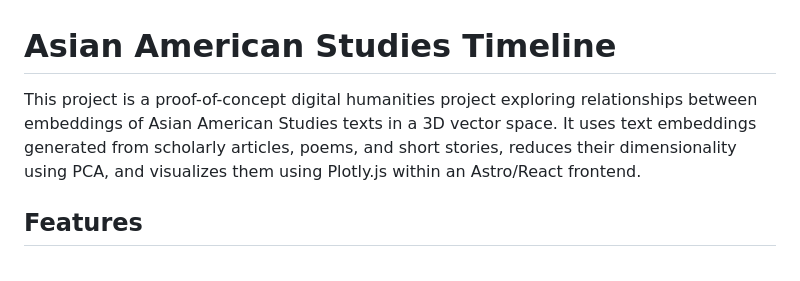
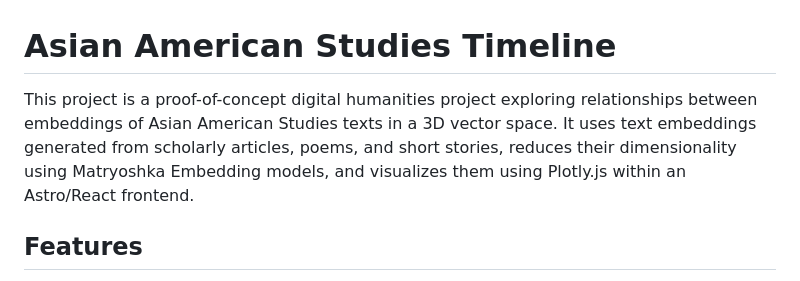
Before and after one commit to lavaman131/aas-timeline, a Markdown page: README.md, the part around the change. Rendered like a GitHub page.

```diff
--- a/README.md
+++ b/README.md
@@ -1,6 +1,6 @@
 # Asian American Studies Timeline
 
-This project is a proof-of-concept digital humanities project exploring relationships between embeddings of Asian American Studies texts in a 3D vector space. It uses text embeddings generated from scholarly articles, poems, and short stories, reduces their dimensionality using PCA, and visualizes them using Plotly.js within an Astro/React frontend.
+This project is a proof-of-concept digital humanities project exploring relationships between embeddings of Asian American Studies texts in a 3D vector space. It uses text embeddings generated from scholarly articles, poems, and short stories, reduces their dimensionality using Matryoshka Embedding models, and visualizes them using Plotly.js within an Astro/React frontend.
 
 ## Features
 
```
